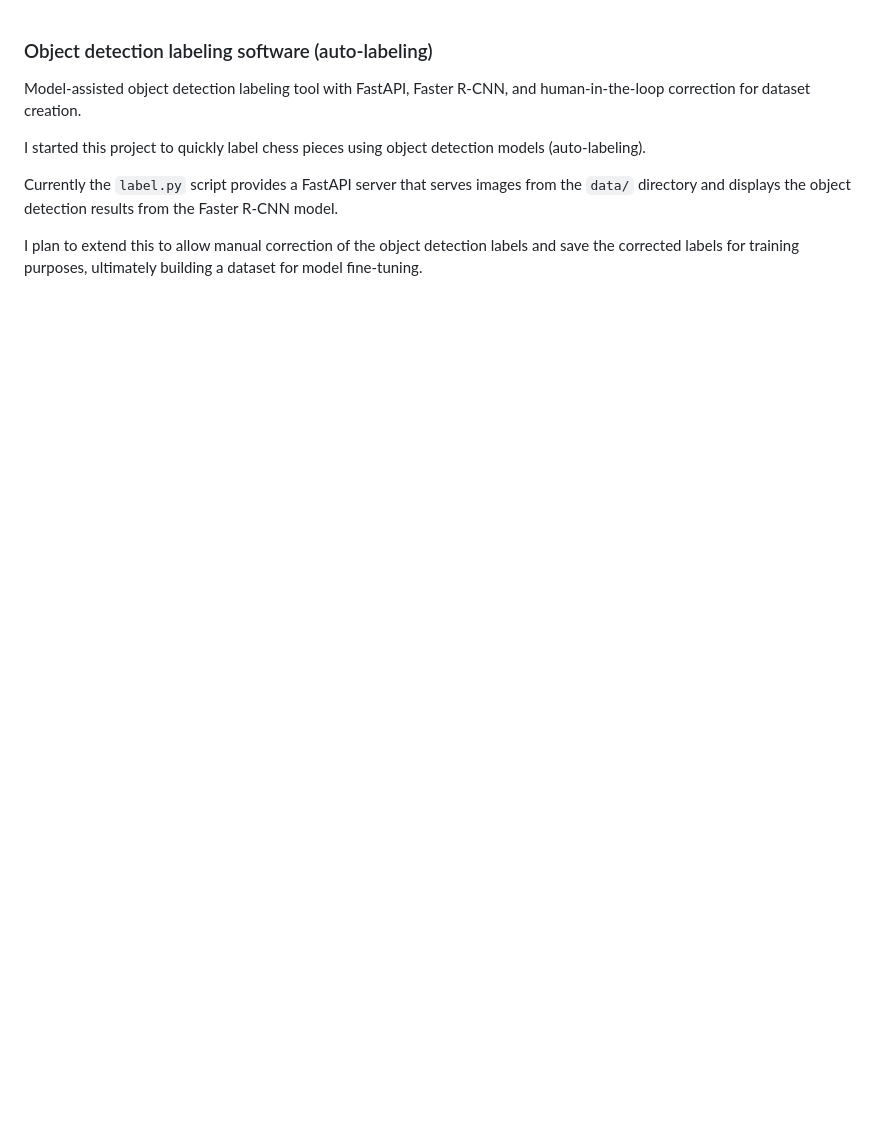
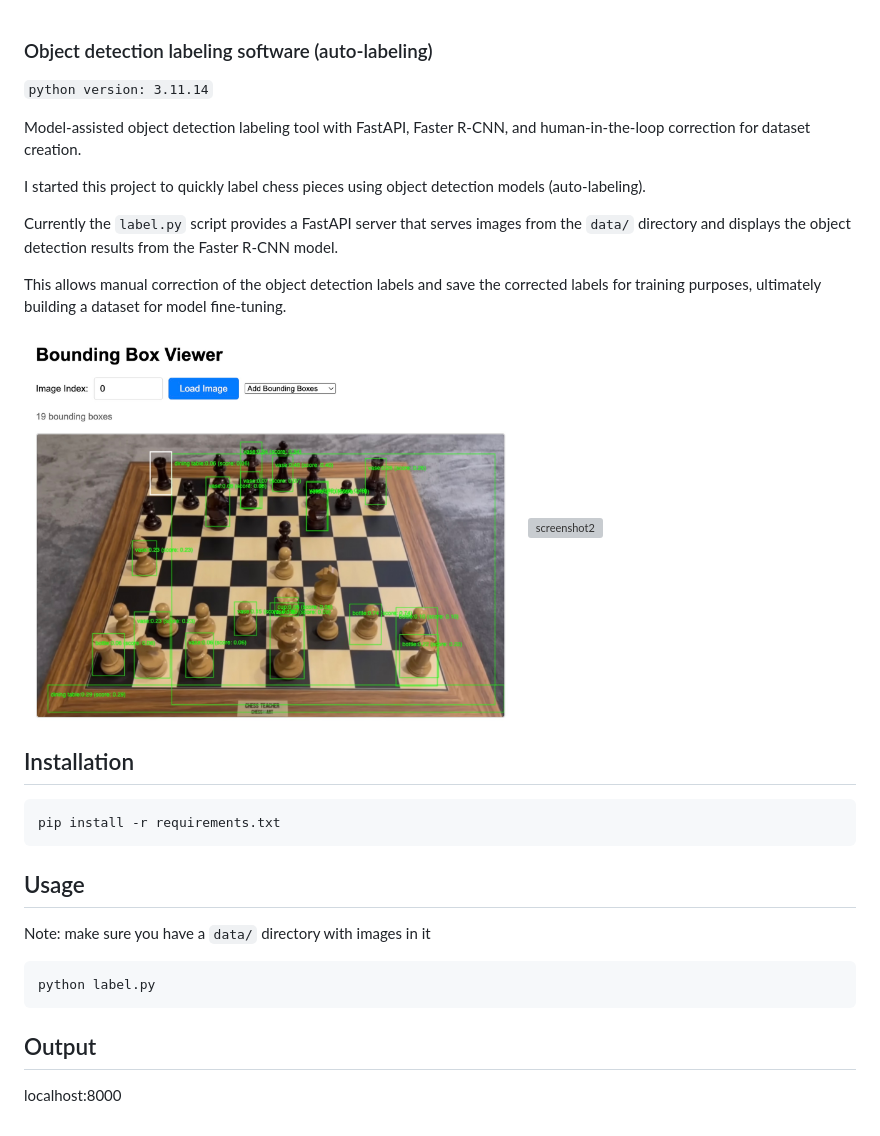
Before and after one commit to taroshg/object-detection-auto-labeler, a Markdown page: README.md, the part around the change. Drawn GitHub-style; pictures changed too: screenshot1.jpg (added); blank space fills up the shorter version; grey boxes are pictures that could not be loaded.

````diff
--- a/README.md
+++ b/README.md
@@ -1,4 +1,5 @@
 ### Object detection labeling software (auto-labeling)
+`python version: 3.11.14`
 
 Model-assisted object detection labeling tool with FastAPI, Faster R-CNN, and human-in-the-loop correction for dataset creation.
 
@@ -6,4 +7,22 @@ I started this project to quickly label chess pieces using object detection mode
 
 Currently the `label.py` script provides a FastAPI server that serves images from the `data/` directory and displays the object detection results from the Faster R-CNN model.
 
-I plan to extend this to allow manual correction of the object detection labels and save the corrected labels for training purposes, ultimately building a dataset for model fine-tuning.
+This allows manual correction of the object detection labels and save the corrected labels for training purposes, ultimately building a dataset for model fine-tuning.
+
+<img src="./screenshot1.jpg" alt="screenshot" width="500">
+<img src="./screenshot2.png" alt="screenshot2" width="500">
+
+## Installation
+
+```bash
+pip install -r requirements.txt
+```
+
+## Usage
+Note: make sure you have a `data/` directory with images in it
+```bash
+python label.py
+```
+
+## Output
+localhost:8000
````
Also changed, not shown: 4 other files.
